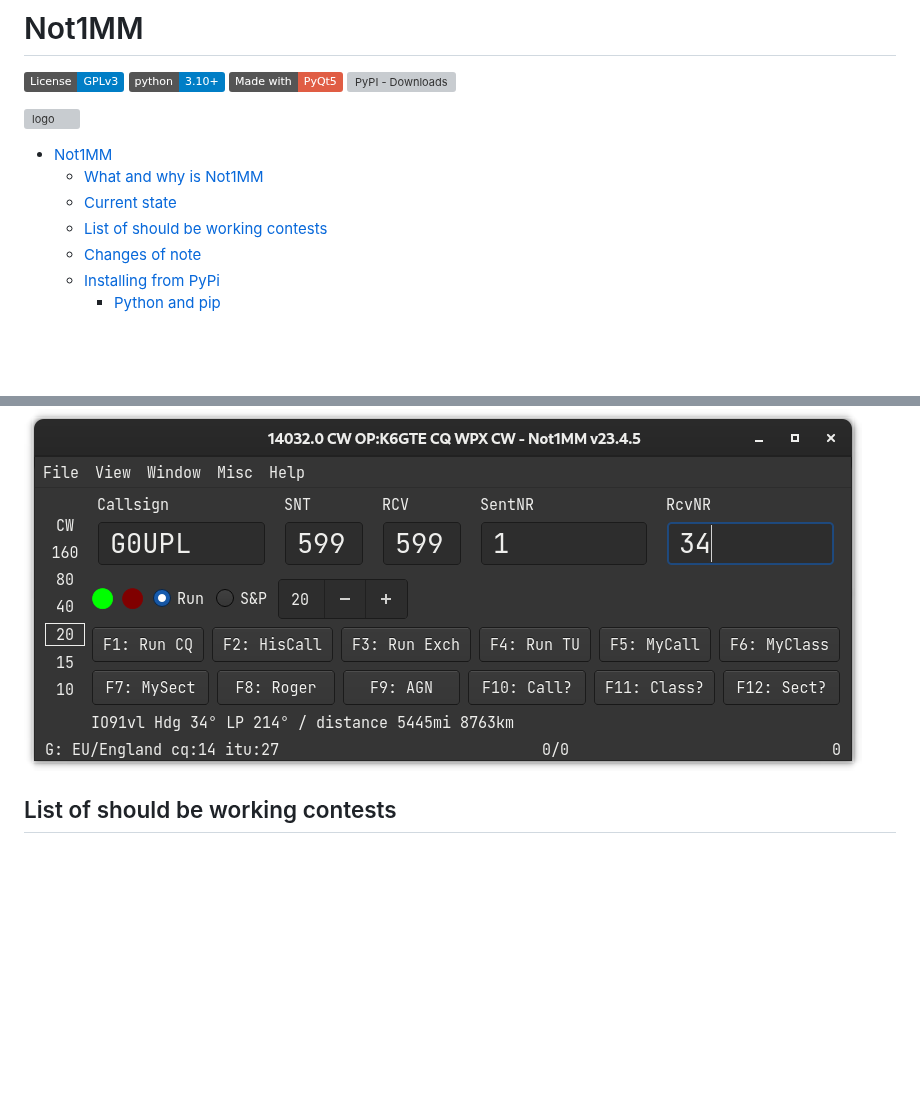
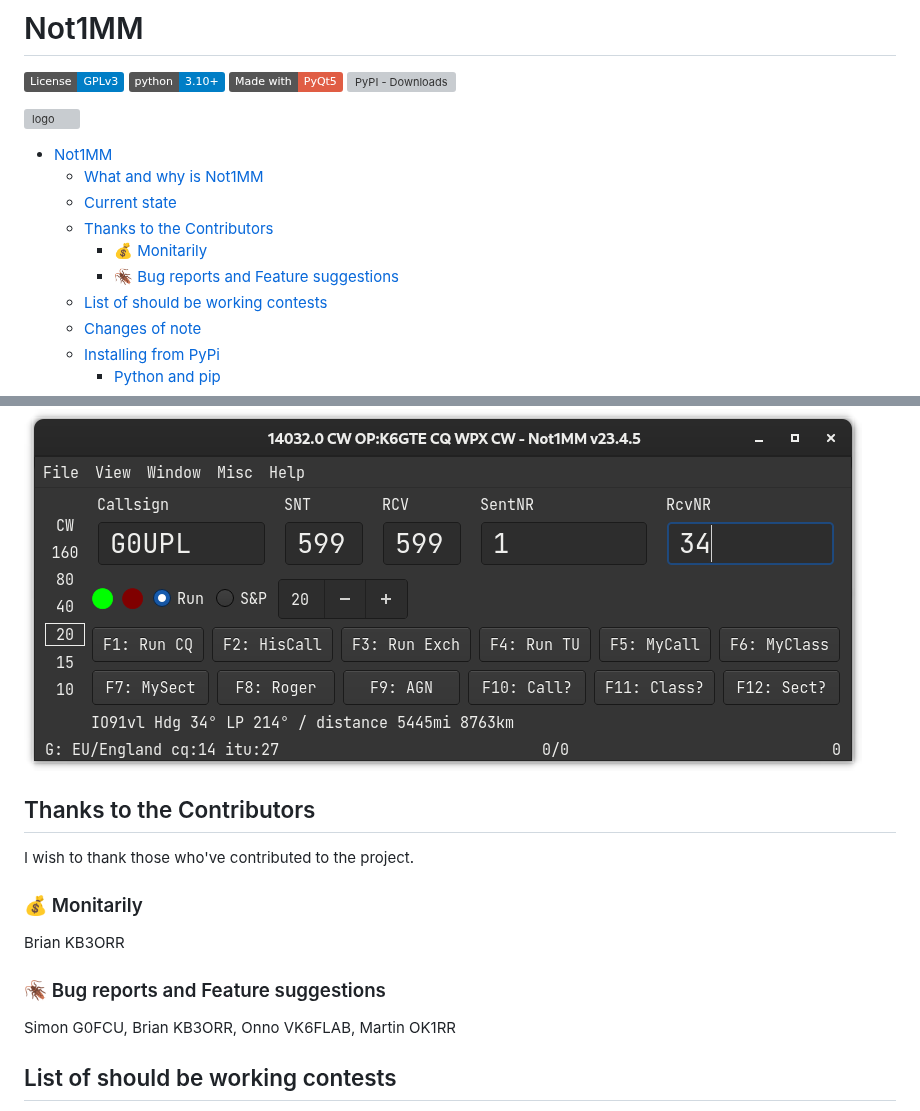
Before and after one commit to mbridak/not1mm, a Markdown page: README.md, 2 parts joined by grey strips. Drawn GitHub-style; badges without logos; blank space fills up the shorter version; grey boxes are pictures that could not be loaded.

Commit message:
contributors

```diff
--- a/README.md
+++ b/README.md
@@ -10,6 +10,9 @@
 - [Not1MM](#not1mm)
   - [What and why is Not1MM](#what-and-why-is-not1mm)
   - [Current state](#current-state)
+  - [Thanks to the Contributors](#thanks-to-the-contributors)
+    - [:moneybag: Monitarily](#moneybag-monitarily)
+    - [:cockroach: Bug reports and Feature suggestions](#cockroach-bug-reports-and-feature-suggestions)
   - [List of should be working contests](#list-of-should-be-working-contests)
   - [Changes of note](#changes-of-note)
   - [Installing from PyPi](#installing-from-pypi)
@@ -84,6 +87,18 @@ While I'm not watching TV, Right vs Left political 'News' programs, mind numbing
 The current state is "**BETA**". I've used it for A few contests, and was able to work contacts and submit a cabrillo at the end. I'm not a "Contester". So I'll add contests as/if I work them. I'm only one guy, so if you see a bug let me know. I don't do much of any Data or RTTY operating. This is why you don't see RTTY in the list of working contests. The Lord helps those who burn people at the... I mean who help themselves. Feel free to fill in that hole with a pull request.
 
 ![main screen](https://github.com/mbridak/not1mm/raw/master/pic/main.png)
+
+## Thanks to the Contributors
+
+I wish to thank those who've contributed to the project.
+
+### :moneybag: Monitarily
+
+Brian KB3ORR
+
+### :cockroach: Bug reports and Feature suggestions
+
+Simon G0FCU, Brian KB3ORR, Onno VK6FLAB, Martin OK1RR
 
 ## List of should be working contests
 
```
